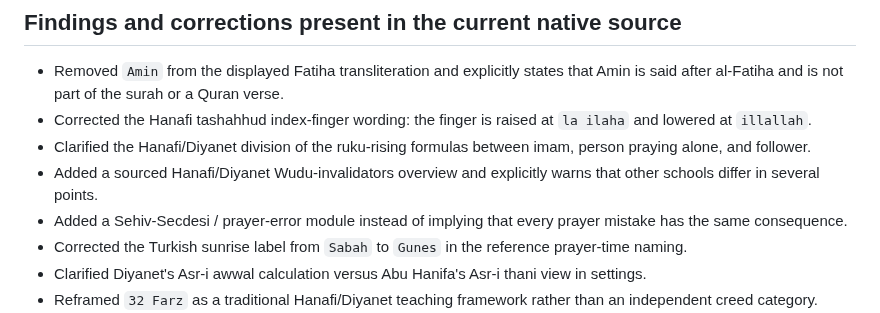
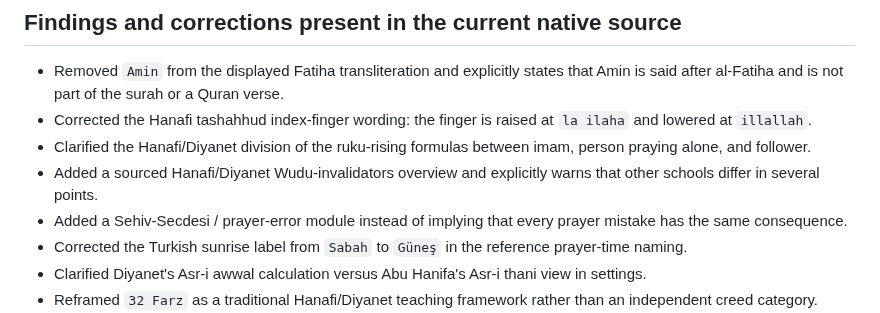
Before and after one commit to Achmed06/SalahPath-iOS, a Markdown page: RELIGIOUS_CONTENT_AUDIT.md, the part around the change. Rendered like a GitHub page.

Commit message:
Correct Turkish sunrise spelling in audit

```diff
--- a/RELIGIOUS_CONTENT_AUDIT.md
+++ b/RELIGIOUS_CONTENT_AUDIT.md
@@ -38,7 +38,7 @@ Hadith reference checked for the morning/evening formula used by SalahPath:
 - Clarified the Hanafi/Diyanet division of the ruku-rising formulas between imam, person praying alone, and follower.
 - Added a sourced Hanafi/Diyanet Wudu-invalidators overview and explicitly warns that other schools differ in several points.
 - Added a Sehiv-Secdesi / prayer-error module instead of implying that every prayer mistake has the same consequence.
-- Corrected the Turkish sunrise label from `Sabah` to `Gunes` in the reference prayer-time naming.
+- Corrected the Turkish sunrise label from `Sabah` to `Güneş` in the reference prayer-time naming.
 - Clarified Diyanet's Asr-i awwal calculation versus Abu Hanifa's Asr-i thani view in settings.
 - Reframed `32 Farz` as a traditional Hanafi/Diyanet teaching framework rather than an independent creed category.
 - Added the exact Hanafi/Diyanet Tashriq-takbir period and the prohibited fasting days around both Eids.
```
